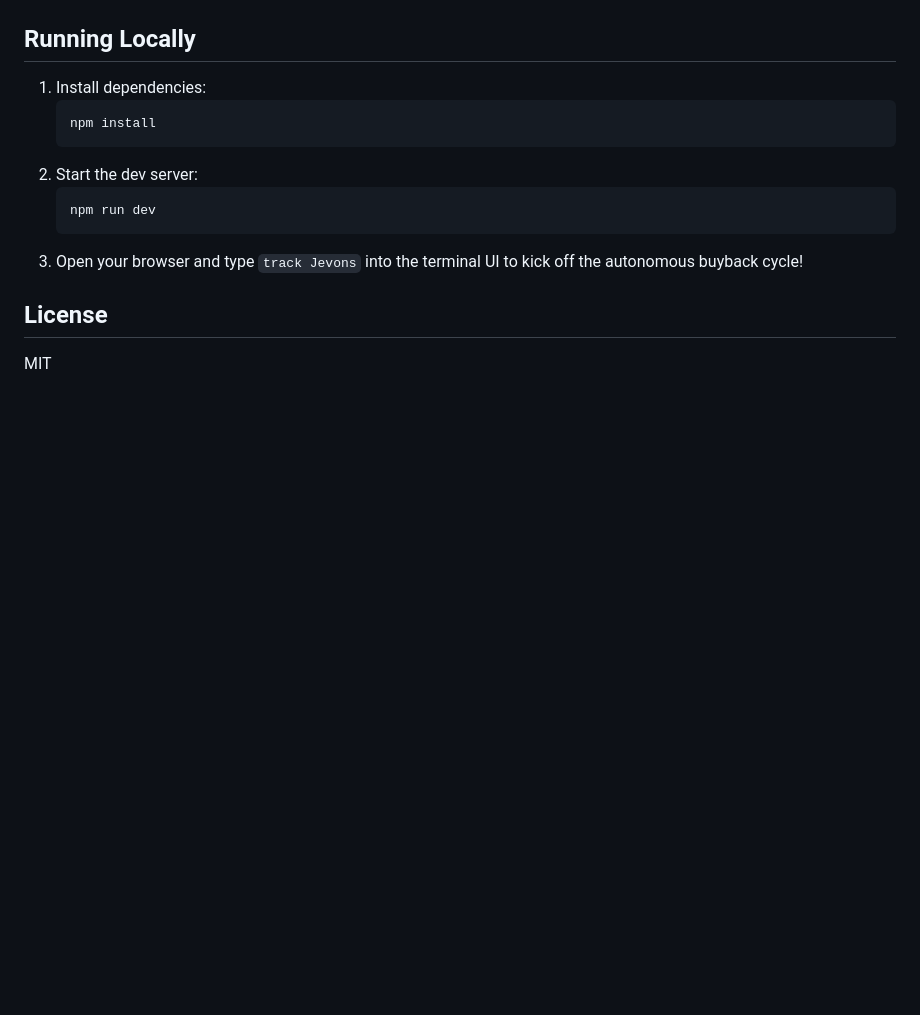
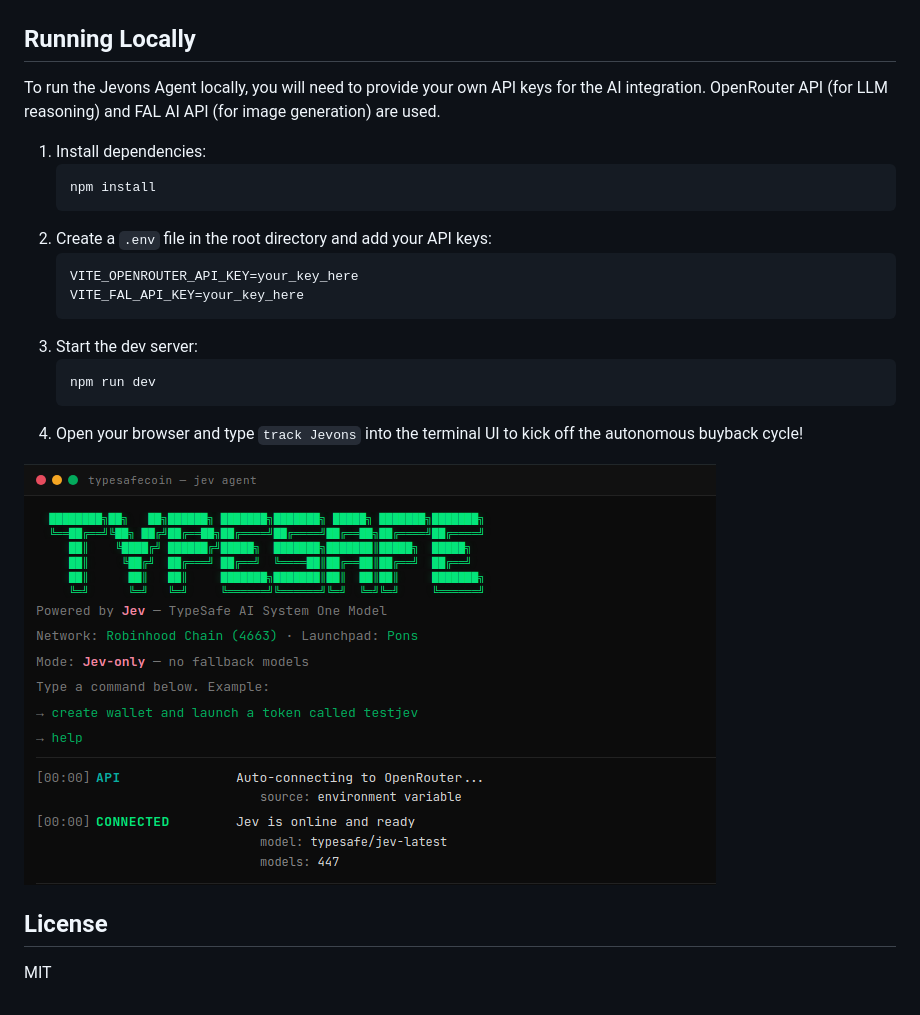
Before and after one commit to jevonsdev/Jevons, a Markdown page: README.md, the part around the change. GitHub-like rendering; pictures changed too: terminal.png (added); blank space fills up the shorter version.

Commit message:
docs: add terminal screenshot and API dependencies info

````diff
--- a/README.md
+++ b/README.md
@@ -25,15 +25,24 @@ Every 60 seconds, without any human intervention or multisig delays, Jev perform
 
 ## Running Locally
 
+To run the Jevons Agent locally, you will need to provide your own API keys for the AI integration. OpenRouter API (for LLM reasoning) and FAL AI API (for image generation) are used.
+
 1. Install dependencies:
    ```bash
    npm install
    ```
-2. Start the dev server:
+2. Create a `.env` file in the root directory and add your API keys:
+   ```env
+   VITE_OPENROUTER_API_KEY=your_key_here
+   VITE_FAL_API_KEY=your_key_here
+   ```
+3. Start the dev server:
    ```bash
    npm run dev
    ```
-3. Open your browser and type `track Jevons` into the terminal UI to kick off the autonomous buyback cycle!
+4. Open your browser and type `track Jevons` into the terminal UI to kick off the autonomous buyback cycle!
+
+![Jev Agent Terminal UI](terminal.png)
 
 ## License
 MIT
````
